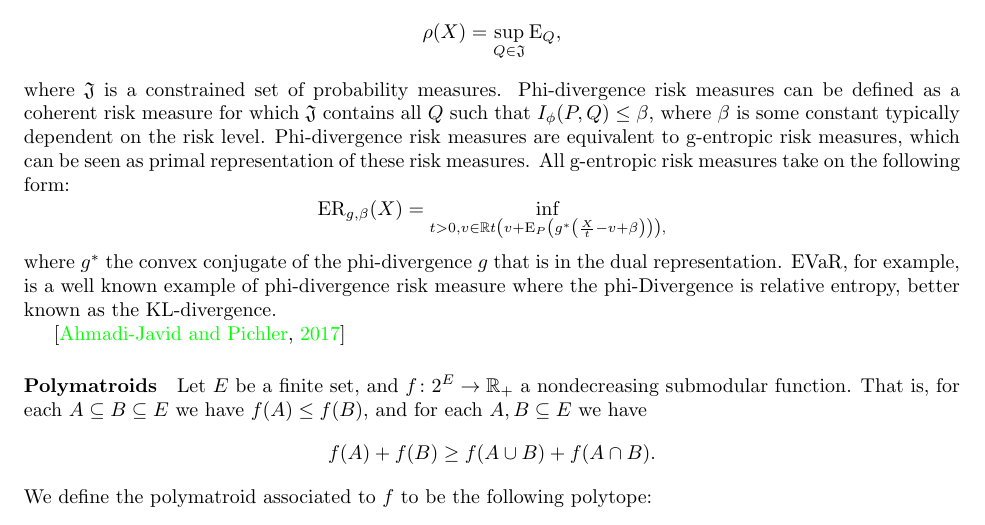
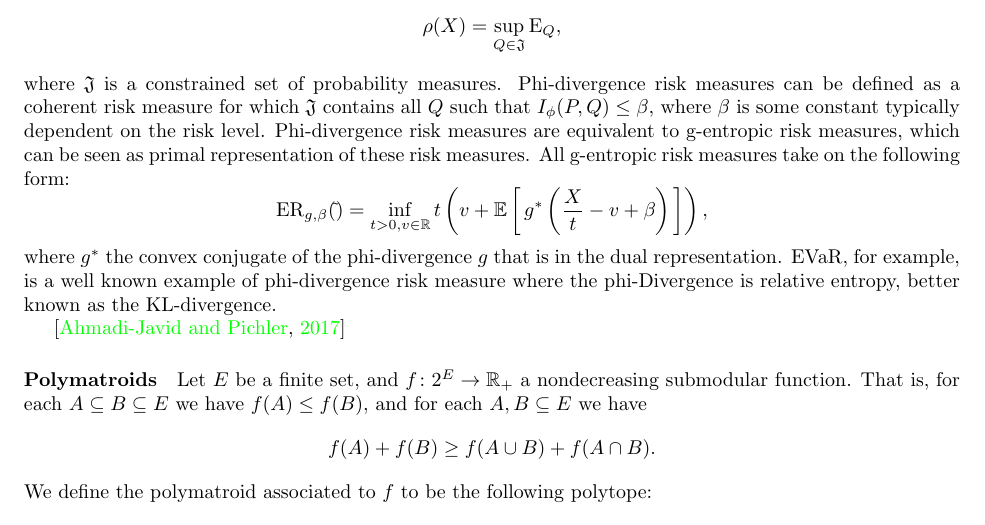
Before and after one commit to GersiD/FastCVaR, a LaTeX document (main.tex): part of page 2 of 7, cut so that both start at the same text. Compiled offline with pdfLaTeX.

Commit message:
Update on Overleaf.

```diff
--- a/main.tex
+++ b/main.tex
@@ -111,7 +111,7 @@ Recall that any coherent risk measure can be defined as
 \]
 where $\mathfrak{J}$ is a constrained set of probability measures. Phi-divergence risk measures can be defined as a coherent risk measure for which $\mathfrak{J}$ contains all $Q$ such that $I_\phi(P, Q) \le \beta$, where $\beta$ is some constant typically dependent on the risk level. Phi-divergence risk measures are equivalent to g-entropic risk measures, which can be seen as primal representation of these risk measures. All g-entropic risk measures take on the following form:
 \[
-\ER_{g,\beta}(X) = \inf_{t > 0, v \in \Real t \left(v + {\rm E}_{P}\left(g^{\ast}\left(\frac{X}{t} - v + \beta \right)\right)\right),
+\ER_{g,\beta}(\tilde{}) = \inf_{t > 0, v \in \mathbb{R}} t \left(v + \E {g^{\ast}\left(\frac{X}{t} - v + \beta \right)}\right),
 \]
 where $g^*$ the convex conjugate of the phi-divergence $g$ that is in the dual representation. EVaR, for example, is a well known example of phi-divergence risk measure where the phi-Divergence is relative entropy, better known as the KL-divergence.
 
```
